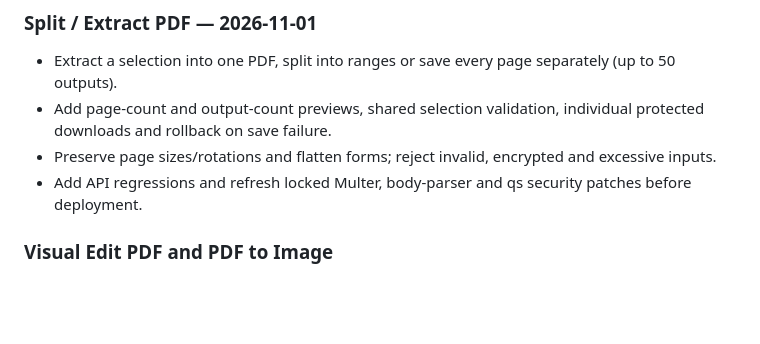
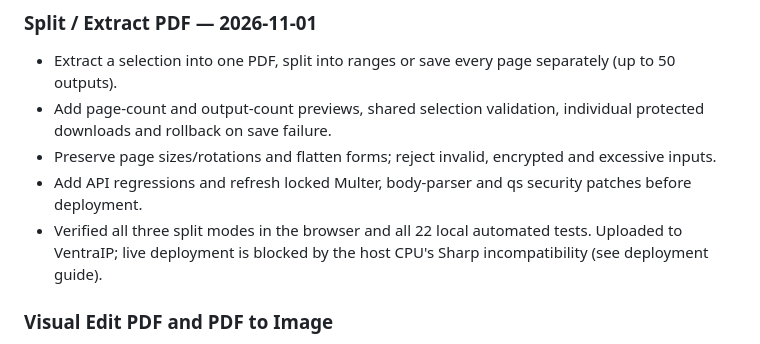
Before and after one commit to Baillie11/ClickPDFToolkit, a Markdown page: CHANGELOG.md, the part around the change. Rendered like a GitHub page; blank space fills up the shorter version.

```diff
--- a/CHANGELOG.md
+++ b/CHANGELOG.md
@@ -10,6 +10,7 @@ This file records changes from the repository presentation update onward. The pa
 - Add page-count and output-count previews, shared selection validation, individual protected downloads and rollback on save failure.
 - Preserve page sizes/rotations and flatten forms; reject invalid, encrypted and excessive inputs.
 - Add API regressions and refresh locked Multer, body-parser and qs security patches before deployment.
+- Verified all three split modes in the browser and all 22 local automated tests. Uploaded to VentraIP; live deployment is blocked by the host CPU's Sharp incompatibility (see deployment guide).
 
 ### Visual Edit PDF and PDF to Image
 
```
Also changed, not shown: docs/DEPLOYMENT.md (+27 -0 lines).
